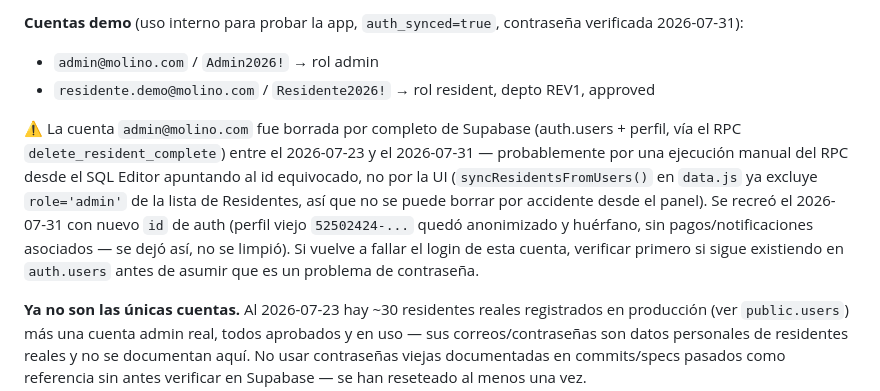
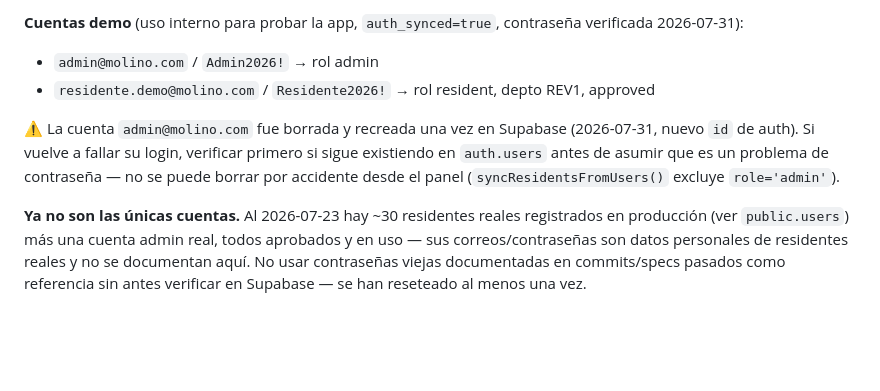
Before and after one commit to TREA117/Residencial-Molinos, a Markdown page: CLAUDE.md, the part around the change. Drawn GitHub-style; blank space fills up the shorter version.

Commit message:
TREA0002: compactar CLAUDE.md (podar narrativa resuelta de admin@molino.com)
Co-Authored-By: Claude Sonnet 5 <noreply@anthropic.com>

```diff
--- a/CLAUDE.md
+++ b/CLAUDE.md
@@ -164,14 +164,7 @@ hasta vincularla vía `reconcile_user_auth_id`, ver comentarios en `doLogin()`/`
 - `admin@molino.com` / `Admin2026!` → rol admin
 - `residente.demo@molino.com` / `Residente2026!` → rol resident, depto REV1, approved
 
-⚠️ La cuenta `admin@molino.com` fue borrada por completo de Supabase (auth.users + perfil,
-vía el RPC `delete_resident_complete`) entre el 2026-07-23 y el 2026-07-31 — probablemente por
-una ejecución manual del RPC desde el SQL Editor apuntando al id equivocado, no por la UI
-(`syncResidentsFromUsers()` en `data.js` ya excluye `role='admin'` de la lista de Residentes,
-así que no se puede borrar por accidente desde el panel). Se recreó el 2026-07-31 con nuevo
-`id` de auth (perfil viejo `52502424-...` quedó anonimizado y huérfano, sin pagos/notificaciones
-asociados — se dejó así, no se limpió). Si vuelve a fallar el login de esta cuenta, verificar
-primero si sigue existiendo en `auth.users` antes de asumir que es un problema de contraseña.
+⚠️ La cuenta `admin@molino.com` fue borrada y recreada una vez en Supabase (2026-07-31, nuevo `id` de auth). Si vuelve a fallar su login, verificar primero si sigue existiendo en `auth.users` antes de asumir que es un problema de contraseña — no se puede borrar por accidente desde el panel (`syncResidentsFromUsers()` excluye `role='admin'`).
 
 **Ya no son las únicas cuentas.** Al 2026-07-23 hay ~30 residentes reales registrados en producción
 (ver `public.users`) más una cuenta admin real, todos aprobados y en uso — sus correos/contraseñas
```
